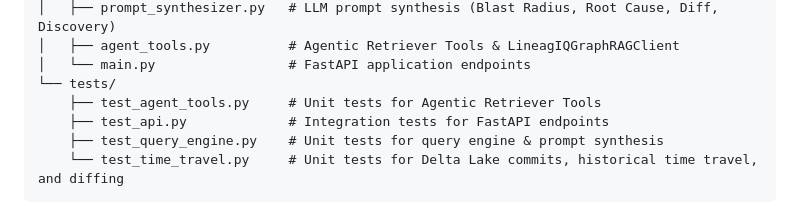
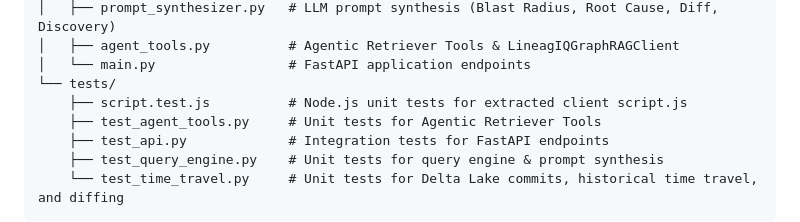
Before and after one commit to timor-dataworks/LineagIQ, a Markdown page: control_plane/README.md, the part around the change. Drawn GitHub-style.

```diff
--- a/control_plane/README.md
+++ b/control_plane/README.md
@@ -30,6 +30,7 @@ control_plane/
 │   ├── agent_tools.py          # Agentic Retriever Tools & LineagIQGraphRAGClient
 │   └── main.py                 # FastAPI application endpoints
 └── tests/
+    ├── script.test.js          # Node.js unit tests for extracted client script.js
     ├── test_agent_tools.py     # Unit tests for Agentic Retriever Tools
     ├── test_api.py             # Integration tests for FastAPI endpoints
     ├── test_query_engine.py    # Unit tests for query engine & prompt synthesis
```
Also changed, not shown: README.md (+5 -1 lines).
